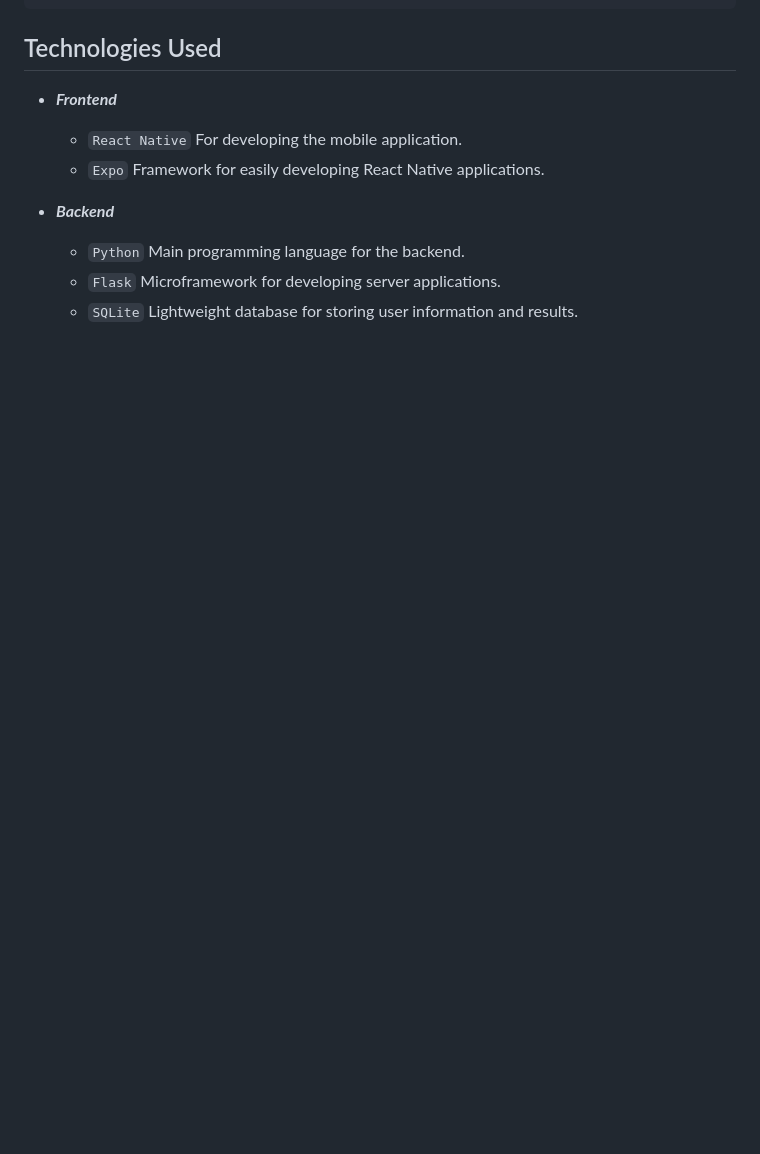
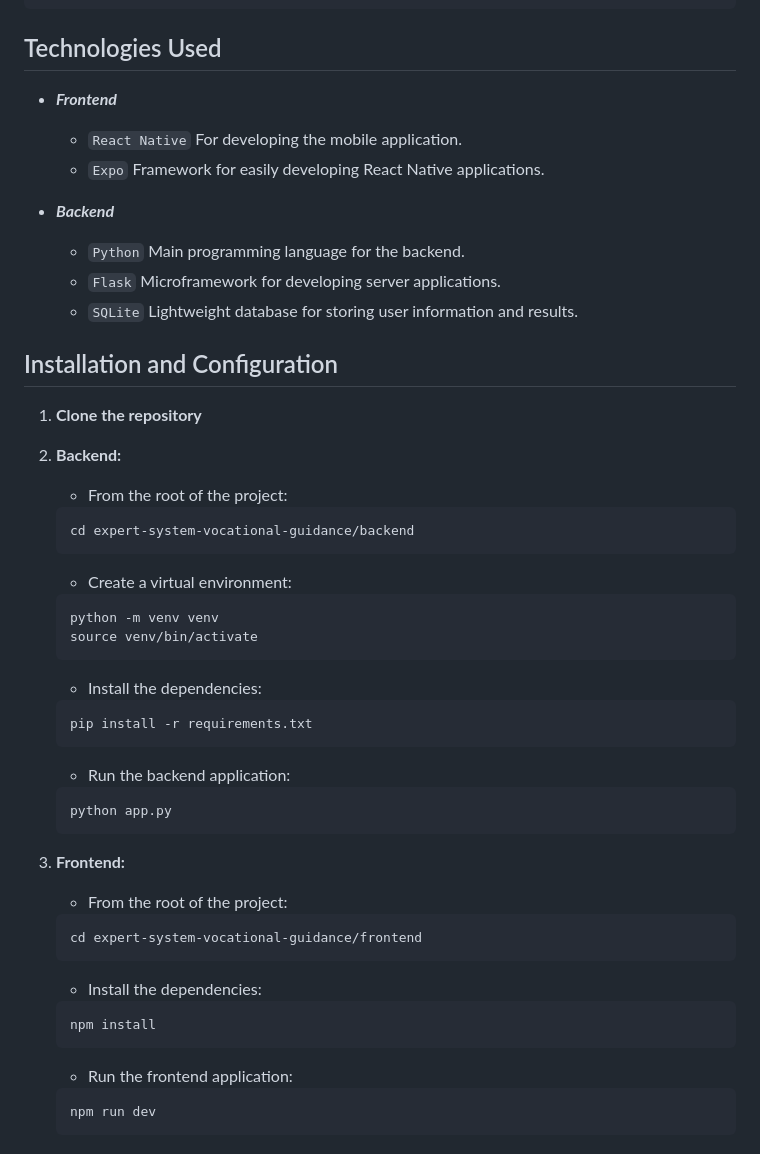
Before and after one commit to i-am-sergio/ai-expert-system, a Markdown page: README.md, the part around the change. GitHub-like rendering; blank space fills up the shorter version.

Commit message:
docs: update README.md

````diff
--- a/README.md
+++ b/README.md
@@ -99,6 +99,51 @@ This project is an Expert System for Vocational Guidance designed to help users
     - `SQLite` Lightweight database for storing user information and results.
 
 
+## Installation and Configuration
+
+1. **Clone the repository**
+
+2. **Backend:**
+
+    - From the root of the project:
+    ```bash
+    cd expert-system-vocational-guidance/backend
+    ```
+
+    - Create a virtual environment:
+    ```bash
+    python -m venv venv
+    source venv/bin/activate
+    ```
+
+    - Install the dependencies:
+    ```bash
+    pip install -r requirements.txt
+    ```
+
+    - Run the backend application:
+    ```bash
+    python app.py
+    ```
+
+3. **Frontend:**
+
+    - From the root of the project:
+    ```bash
+    cd expert-system-vocational-guidance/frontend
+    ```
+
+    - Install the dependencies:
+    ```bash
+    npm install
+    ```
+
+    - Run the frontend application:
+    ```bash
+    npm run dev
+    ```
+
+
 
 <!-- TRADUCTION IN SPANISH -->
 
````
